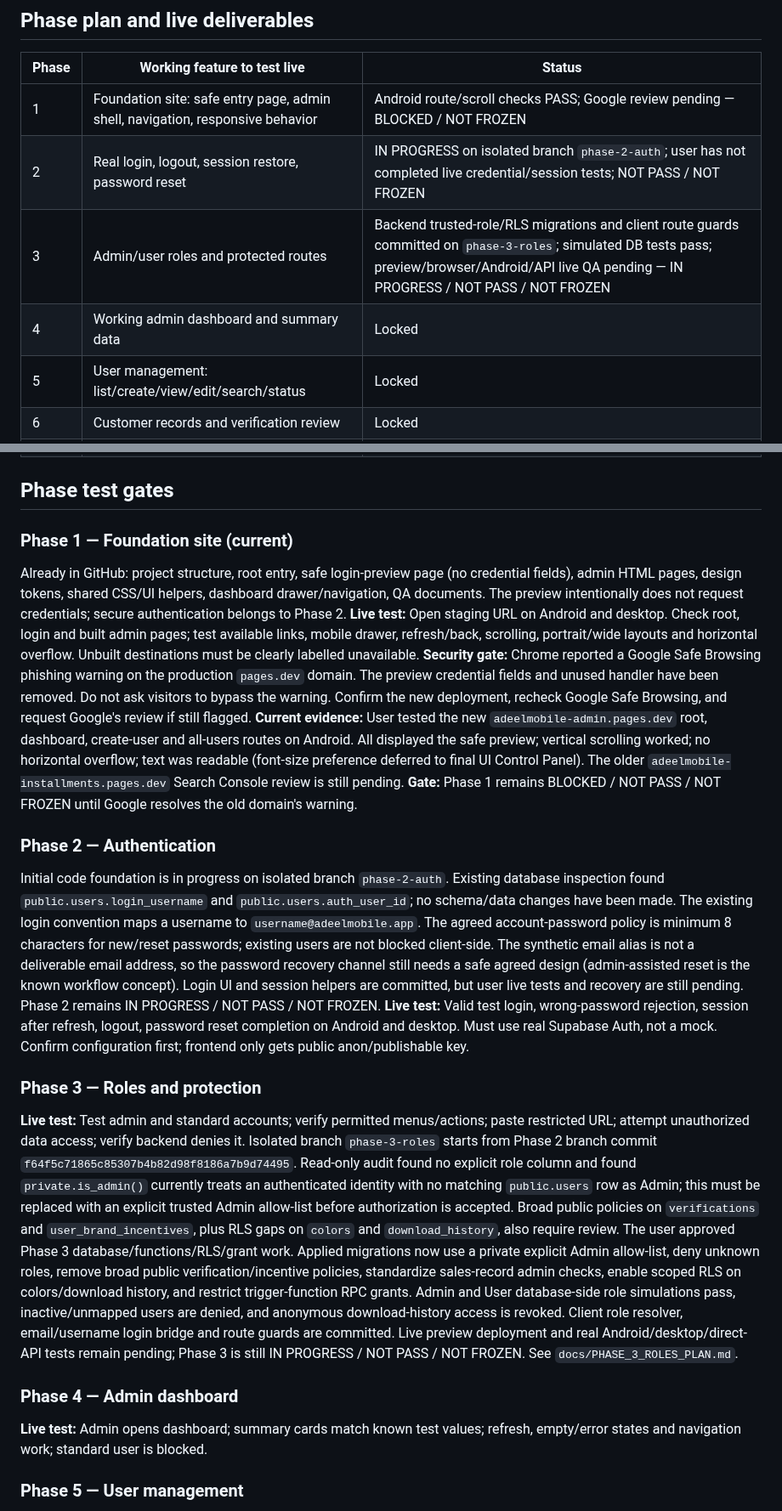
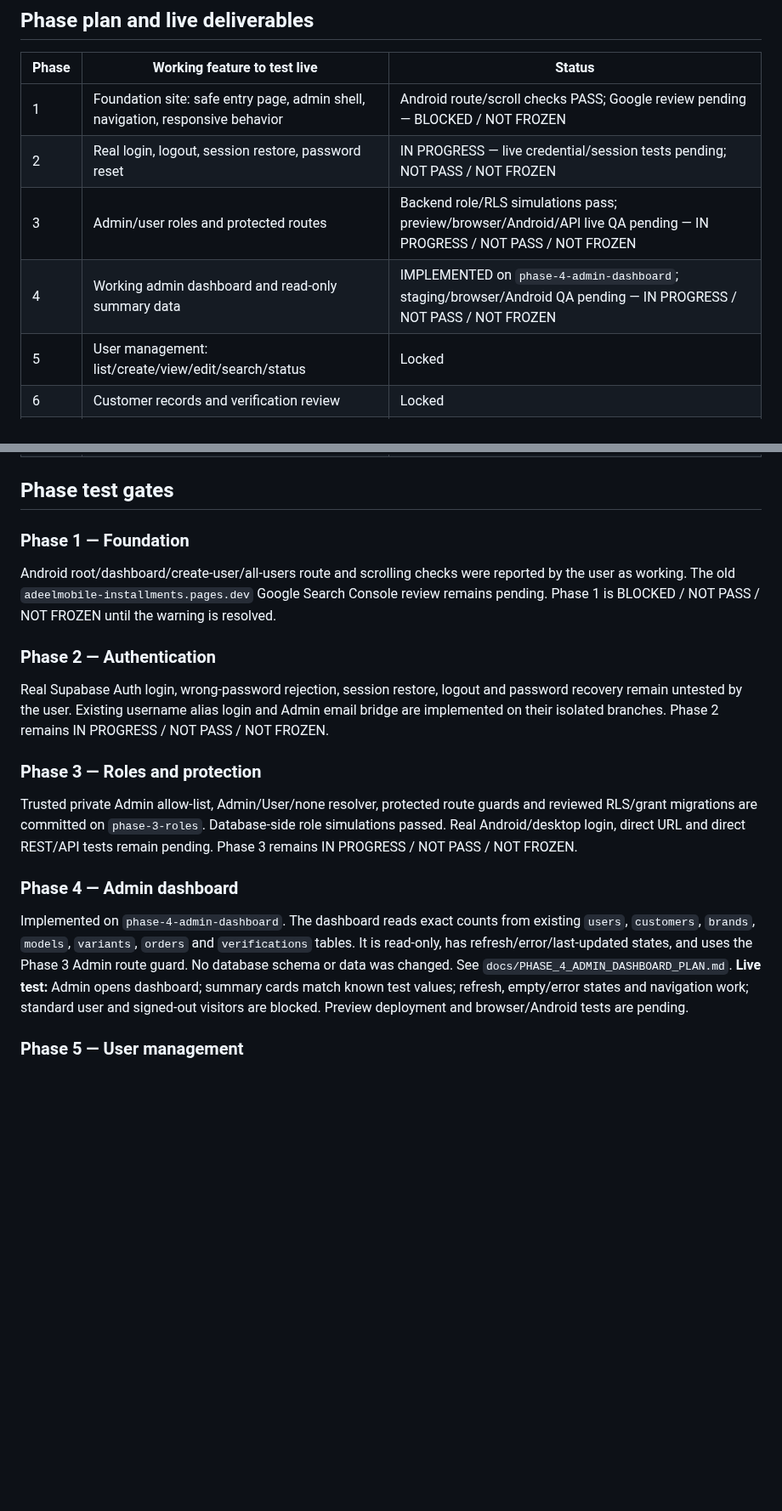
Before and after one commit to AdeelMobile/adeelmobile, a Markdown page: Adeel-Mobile-Installments/docs/MASTER_ROADMAP.md, 2 parts joined by grey strips. Shown at 85% size. Drawn GitHub-style; blank space fills up the shorter version.

Commit message:
Phase 4: update roadmap implementation status

```diff
--- a/Adeel-Mobile-Installments/docs/MASTER_ROADMAP.md
+++ b/Adeel-Mobile-Installments/docs/MASTER_ROADMAP.md
@@ -22,9 +22,9 @@ A phase is not complete when code is merely committed. It must be available on a
 | Phase | Working feature to test live | Status |
 |---|---|---|
 | 1 | Foundation site: safe entry page, admin shell, navigation, responsive behavior | Android route/scroll checks PASS; Google review pending — BLOCKED / NOT FROZEN |
-| 2 | Real login, logout, session restore, password reset | IN PROGRESS on isolated branch `phase-2-auth`; user has not completed live credential/session tests; NOT PASS / NOT FROZEN |
-| 3 | Admin/user roles and protected routes | Backend trusted-role/RLS migrations and client route guards committed on `phase-3-roles`; simulated DB tests pass; preview/browser/Android/API live QA pending — IN PROGRESS / NOT PASS / NOT FROZEN |
-| 4 | Working admin dashboard and summary data | Locked |
+| 2 | Real login, logout, session restore, password reset | IN PROGRESS — live credential/session tests pending; NOT PASS / NOT FROZEN |
+| 3 | Admin/user roles and protected routes | Backend role/RLS simulations pass; preview/browser/Android/API live QA pending — IN PROGRESS / NOT PASS / NOT FROZEN |
+| 4 | Working admin dashboard and read-only summary data | IMPLEMENTED on `phase-4-admin-dashboard`; staging/browser/Android QA pending — IN PROGRESS / NOT PASS / NOT FROZEN |
 | 5 | User management: list/create/view/edit/search/status | Locked |
 | 6 | Customer records and verification review | Locked |
 | 7 | Brands, categories, products and catalog management | Locked |
@@ -40,20 +40,18 @@ A phase is not complete when code is merely committed. It must be available on a
 
 ## Phase test gates
 
-### Phase 1 — Foundation site (current)
-Already in GitHub: project structure, root entry, safe login-preview page (no credential fields), admin HTML pages, design tokens, shared CSS/UI helpers, dashboard drawer/navigation, QA documents. The preview intentionally does not request credentials; secure authentication belongs to Phase 2.
-**Live test:** Open staging URL on Android and desktop. Check root, login and built admin pages; test available links, mobile drawer, refresh/back, scrolling, portrait/wide layouts and horizontal overflow. Unbuilt destinations must be clearly labelled unavailable.
-**Security gate:** Chrome reported a Google Safe Browsing phishing warning on the production `pages.dev` domain. The preview credential fields and unused handler have been removed. Do not ask visitors to bypass the warning. Confirm the new deployment, recheck Google Safe Browsing, and request Google's review if still flagged. **Current evidence:** User tested the new `adeelmobile-admin.pages.dev` root, dashboard, create-user and all-users routes on Android. All displayed the safe preview; vertical scrolling worked; no horizontal overflow; text was readable (font-size preference deferred to final UI Control Panel). The older `adeelmobile-installments.pages.dev` Search Console review is still pending. **Gate:** Phase 1 remains BLOCKED / NOT PASS / NOT FROZEN until Google resolves the old domain's warning.
+### Phase 1 — Foundation
+Android root/dashboard/create-user/all-users route and scrolling checks were reported by the user as working. The old `adeelmobile-installments.pages.dev` Google Search Console review remains pending. Phase 1 is BLOCKED / NOT PASS / NOT FROZEN until the warning is resolved.
 
 ### Phase 2 — Authentication
-Initial code foundation is in progress on isolated branch `phase-2-auth`. Existing database inspection found `public.users.login_username` and `public.users.auth_user_id`; no schema/data changes have been made. The existing login convention maps a username to `username@adeelmobile.app`. The agreed account-password policy is minimum 8 characters for new/reset passwords; existing users are not blocked client-side. The synthetic email alias is not a deliverable email address, so the password recovery channel still needs a safe agreed design (admin-assisted reset is the known workflow concept). Login UI and session helpers are committed, but user live tests and recovery are still pending. Phase 2 remains IN PROGRESS / NOT PASS / NOT FROZEN.
-**Live test:** Valid test login, wrong-password rejection, session after refresh, logout, password reset completion on Android and desktop. Must use real Supabase Auth, not a mock. Confirm configuration first; frontend only gets public anon/publishable key.
+Real Supabase Auth login, wrong-password rejection, session restore, logout and password recovery remain untested by the user. Existing username alias login and Admin email bridge are implemented on their isolated branches. Phase 2 remains IN PROGRESS / NOT PASS / NOT FROZEN.
 
 ### Phase 3 — Roles and protection
-**Live test:** Test admin and standard accounts; verify permitted menus/actions; paste restricted URL; attempt unauthorized data access; verify backend denies it. Isolated branch `phase-3-roles` starts from Phase 2 branch commit `f64f5c71865c85307b4b82d98f8186a7b9d74495`. Read-only audit found no explicit role column and found `private.is_admin()` currently treats an authenticated identity with no matching `public.users` row as Admin; this must be replaced with an explicit trusted Admin allow-list before authorization is accepted. Broad public policies on `verifications` and `user_brand_incentives`, plus RLS gaps on `colors` and `download_history`, also require review. The user approved Phase 3 database/functions/RLS/grant work. Applied migrations now use a private explicit Admin allow-list, deny unknown roles, remove broad public verification/incentive policies, standardize sales-record admin checks, enable scoped RLS on colors/download history, and restrict trigger-function RPC grants. Admin and User database-side role simulations pass, inactive/unmapped users are denied, and anonymous download-history access is revoked. Client role resolver, email/username login bridge and route guards are committed. Live preview deployment and real Android/desktop/direct-API tests remain pending; Phase 3 is still IN PROGRESS / NOT PASS / NOT FROZEN. See `docs/PHASE_3_ROLES_PLAN.md`.
+Trusted private Admin allow-list, Admin/User/none resolver, protected route guards and reviewed RLS/grant migrations are committed on `phase-3-roles`. Database-side role simulations passed. Real Android/desktop login, direct URL and direct REST/API tests remain pending. Phase 3 remains IN PROGRESS / NOT PASS / NOT FROZEN.
 
 ### Phase 4 — Admin dashboard
-**Live test:** Admin opens dashboard; summary cards match known test values; refresh, empty/error states and navigation work; standard user is blocked.
+Implemented on `phase-4-admin-dashboard`. The dashboard reads exact counts from existing `users`, `customers`, `brands`, `models`, `variants`, `orders` and `verifications` tables. It is read-only, has refresh/error/last-updated states, and uses the Phase 3 Admin route guard. No database schema or data was changed. See `docs/PHASE_4_ADMIN_DASHBOARD_PLAN.md`.
+**Live test:** Admin opens dashboard; summary cards match known test values; refresh, empty/error states and navigation work; standard user and signed-out visitors are blocked. Preview deployment and browser/Android tests are pending.
 
 ### Phase 5 — User management
 **Live test:** Create, search, view, edit and change status of a test user; test validation, duplicate handling and refresh persistence.
```
Also changed, not shown: other parts of Adeel-Mobile-Installments/docs/MASTER_ROADMAP.md (+1 -1 lines).
